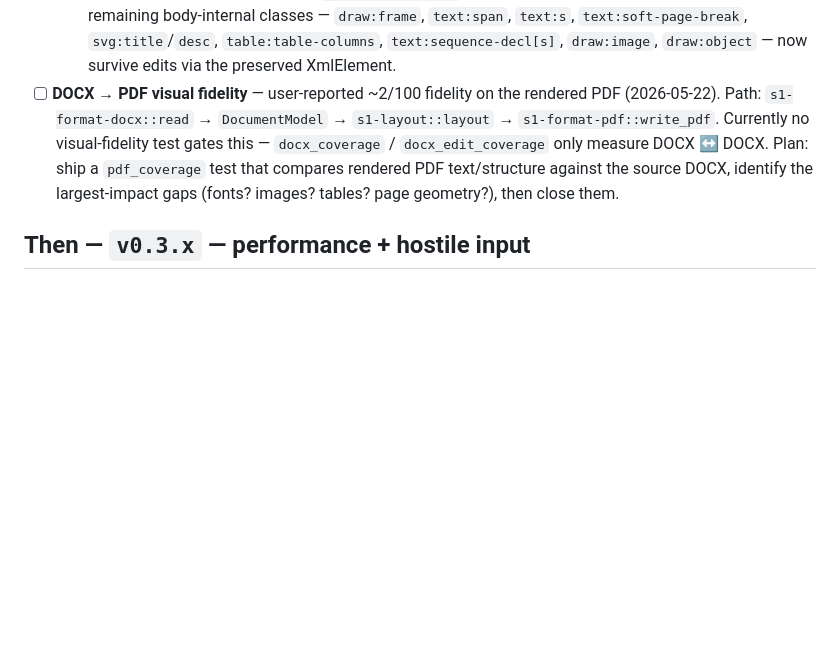
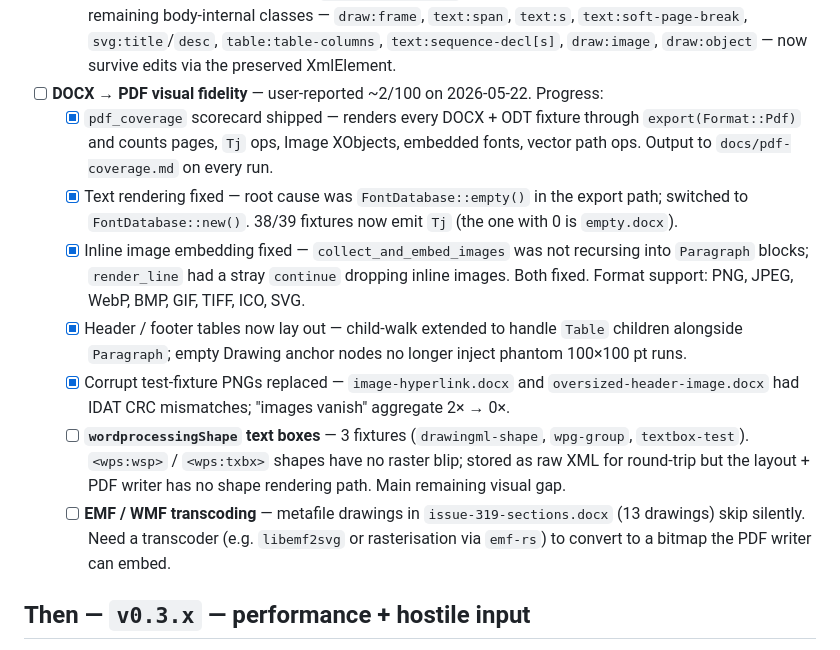
Before and after one commit to schnsrw/core, a Markdown page: docs/roadmap.md, the part around the change. Drawn GitHub-style; blank space fills up the shorter version.

```diff
--- a/docs/roadmap.md
+++ b/docs/roadmap.md
@@ -94,14 +94,34 @@ The big rock. Detailed plan in
         `svg:title`/`desc`, `table:table-columns`,
         `text:sequence-decl[s]`, `draw:image`, `draw:object` — now
         survive edits via the preserved XmlElement.
-- [ ] **DOCX → PDF visual fidelity** — user-reported ~2/100 fidelity
-      on the rendered PDF (2026-05-22). Path: `s1-format-docx::read` →
-      `DocumentModel` → `s1-layout::layout` → `s1-format-pdf::write_pdf`.
-      Currently no visual-fidelity test gates this — `docx_coverage` /
-      `docx_edit_coverage` only measure DOCX ↔ DOCX. Plan: ship a
-      `pdf_coverage` test that compares rendered PDF text/structure
-      against the source DOCX, identify the largest-impact gaps
-      (fonts? images? tables? page geometry?), then close them.
+- [ ] **DOCX → PDF visual fidelity** — user-reported ~2/100 on
+      2026-05-22. Progress:
+  - [x] `pdf_coverage` scorecard shipped — renders every DOCX + ODT
+        fixture through `export(Format::Pdf)` and counts pages, `Tj`
+        ops, Image XObjects, embedded fonts, vector path ops. Output
+        to `docs/pdf-coverage.md` on every run.
+  - [x] Text rendering fixed — root cause was `FontDatabase::empty()`
+        in the export path; switched to `FontDatabase::new()`.
+        38/39 fixtures now emit `Tj` (the one with 0 is `empty.docx`).
+  - [x] Inline image embedding fixed — `collect_and_embed_images` was
+        not recursing into `Paragraph` blocks; `render_line` had a
+        stray `continue` dropping inline images. Both fixed. Format
+        support: PNG, JPEG, WebP, BMP, GIF, TIFF, ICO, SVG.
+  - [x] Header / footer tables now lay out — child-walk extended to
+        handle `Table` children alongside `Paragraph`; empty Drawing
+        anchor nodes no longer inject phantom 100×100 pt runs.
+  - [x] Corrupt test-fixture PNGs replaced — `image-hyperlink.docx`
+        and `oversized-header-image.docx` had IDAT CRC mismatches;
+        "images vanish" aggregate 2× → 0×.
+  - [ ] **`wordprocessingShape` text boxes** — 3 fixtures
+        (`drawingml-shape`, `wpg-group`, `textbox-test`). `<wps:wsp>`
+        / `<wps:txbx>` shapes have no raster blip; stored as raw XML
+        for round-trip but the layout + PDF writer has no shape
+        rendering path. Main remaining visual gap.
+  - [ ] **EMF / WMF transcoding** — metafile drawings in
+        `issue-319-sections.docx` (13 drawings) skip silently. Need
+        a transcoder (e.g. `libemf2svg` or rasterisation via
+        `emf-rs`) to convert to a bitmap the PDF writer can embed.
 
 ## Then — `v0.3.x` — performance + hostile input
 
```
Also changed, not shown: CHANGELOG.md (+34 -7 lines), 1 other file.
